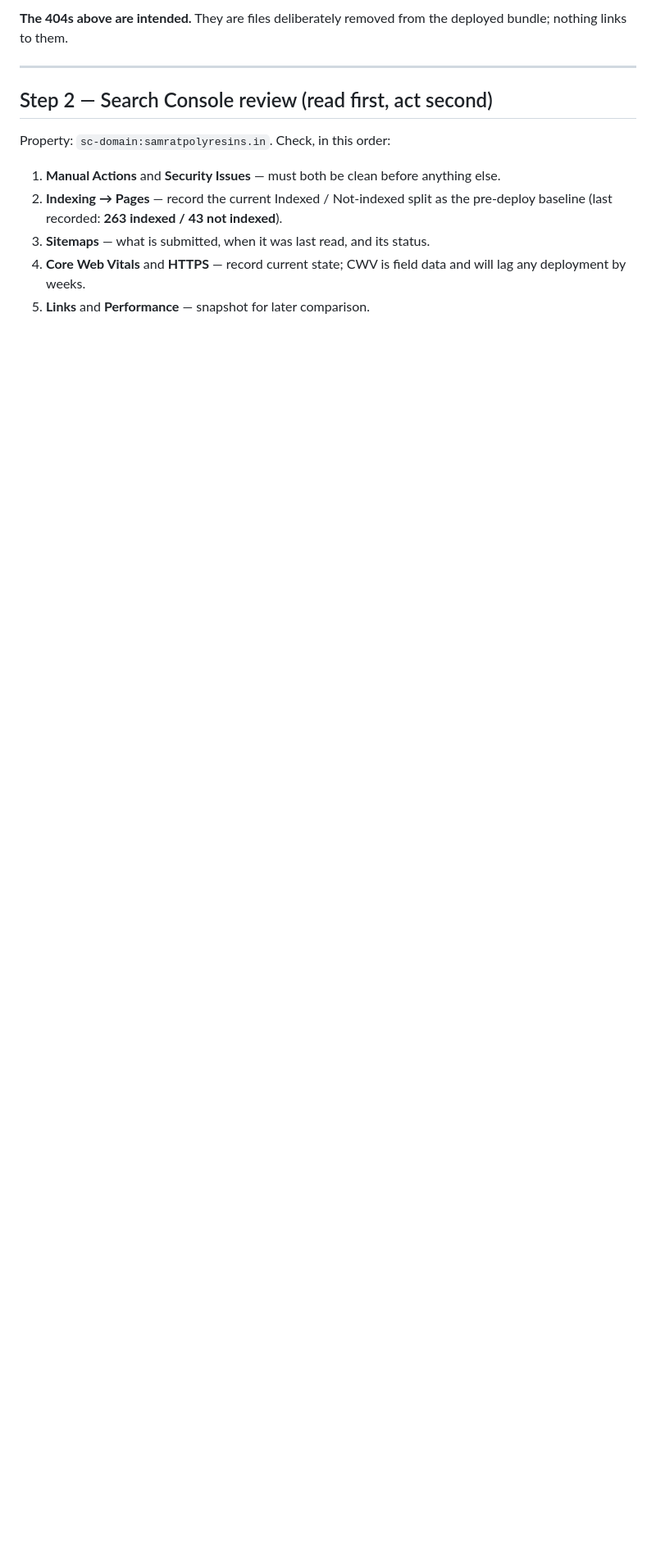
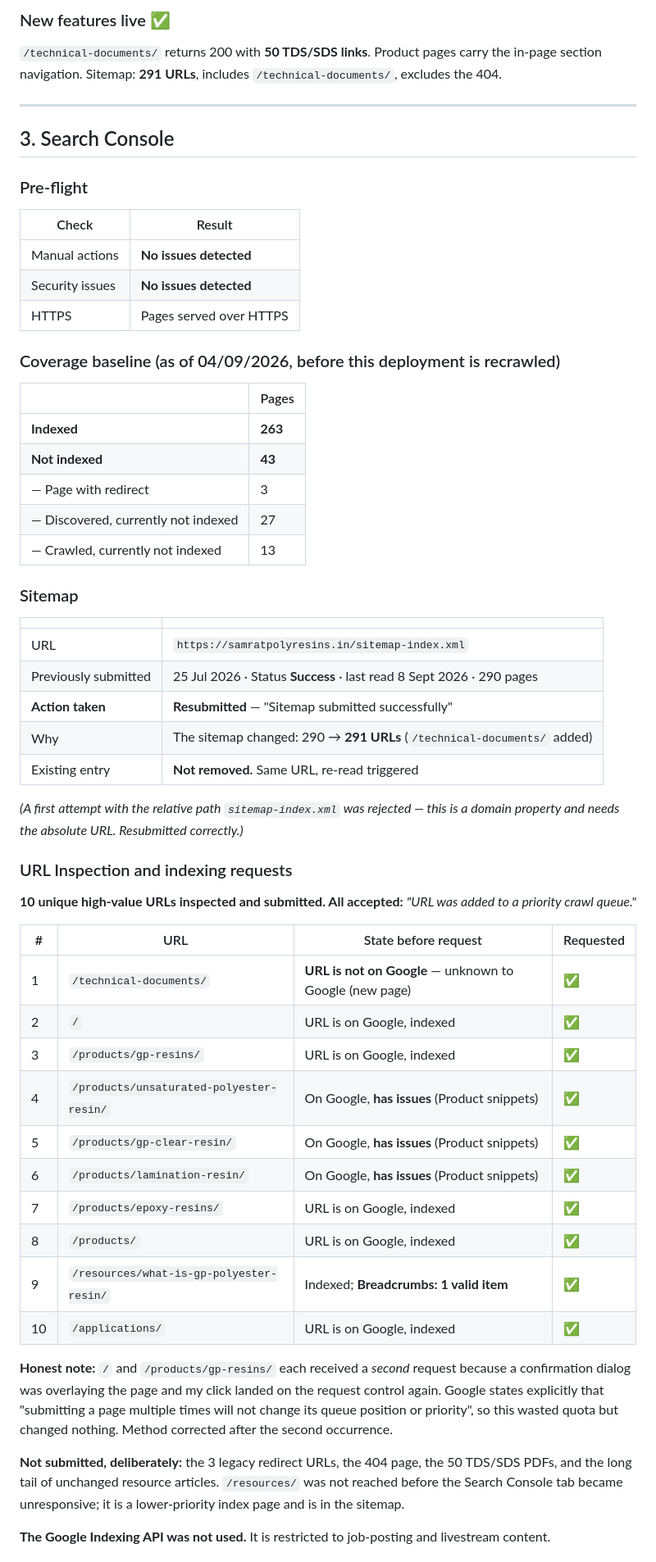
Before and after one commit to bhapag/SamratPolyResin, a Markdown page: POST_DEPLOYMENT_SEO_AND_INDEXING_REPORT.md, the part around one of its changes. Shown at 82% size. Rendered like a GitHub page; blank space fills up the shorter version.

```diff
--- a/POST_DEPLOYMENT_SEO_AND_INDEXING_REPORT.md
+++ b/POST_DEPLOYMENT_SEO_AND_INDEXING_REPORT.md
@@ -56,15 +63,74 @@ Then verify by hand or by script, on `https://samratpolyresins.in`:
 
-**The 404s above are intended.** They are files deliberately removed from the
-deployed bundle; nothing links to them.
+### New features live ✅
+`/technical-documents/` returns 200 with **50 TDS/SDS links**. Product pages
+carry the in-page section navigation. Sitemap: **291 URLs**, includes
+`/technical-documents/`, excludes the 404.
 
 ---
 
-## Step 2 — Search Console review (read first, act second)
+## 3. Search Console
 
-Property: `sc-domain:samratpolyresins.in`. Check, in this order:
+### Pre-flight
 
-1. **Manual Actions** and **Security Issues** — must both be clean before anything else.
-2. **Indexing → Pages** — record the current Indexed / Not-indexed split as the pre-deploy baseline (last recorded: **263 indexed / 43 not indexed**).
-3. **Sitemaps** — what is submitted, when it was last read, and its status.
-4. **Core Web Vitals** and **HTTPS** — record current state; CWV is field data and will lag any deployment by weeks.
-5. **Links** and **Performance** — snapshot for later comparison.
+| Check | Result |
+|---|---|
+| Manual actions | **No issues detected** |
+| Security issues | **No issues detected** |
+| HTTPS | Pages served over HTTPS |
+
+### Coverage baseline (as of 04/09/2026, before this deployment is recrawled)
+
+| | Pages |
+|---|---|
+| **Indexed** | **263** |
+| **Not indexed** | **43** |
+| — Page with redirect | 3 |
+| — Discovered, currently not indexed | 27 |
+| — Crawled, currently not indexed | 13 |
+
+### Sitemap
+
+| | |
+|---|---|
+| URL | `https://samratpolyresins.in/sitemap-index.xml` |
+| Previously submitted | 25 Jul 2026 · Status **Success** · last read 8 Sept 2026 · 290 pages |
+| **Action taken** | **Resubmitted** — "Sitemap submitted successfully" |
+| Why | The sitemap changed: 290 → **291 URLs** (`/technical-documents/` added) |
+| Existing entry | **Not removed.** Same URL, re-read triggered |
+
+*(A first attempt with the relative path `sitemap-index.xml` was rejected —
+this is a domain property and needs the absolute URL. Resubmitted correctly.)*
+
+### URL Inspection and indexing requests
+
+**10 unique high-value URLs inspected and submitted. All accepted:**
+*"URL was added to a priority crawl queue."*
+
+| # | URL | State before request | Requested |
+|---|---|---|---|
+| 1 | `/technical-documents/` | **URL is not on Google** — unknown to Google (new page) | ✅ |
+| 2 | `/` | URL is on Google, indexed | ✅ |
+| 3 | `/products/gp-resins/` | URL is on Google, indexed | ✅ |
+| 4 | `/products/unsaturated-polyester-resin/` | On Google, **has issues** (Product snippets) | ✅ |
+| 5 | `/products/gp-clear-resin/` | On Google, **has issues** (Product snippets) | ✅ |
+| 6 | `/products/lamination-resin/` | On Google, **has issues** (Product snippets) | ✅ |
+| 7 | `/products/epoxy-resins/` | URL is on Google, indexed | ✅ |
+| 8 | `/products/` | URL is on Google, indexed | ✅ |
+| 9 | `/resources/what-is-gp-polyester-resin/` | Indexed; **Breadcrumbs: 1 valid item** | ✅ |
+| 10 | `/applications/` | URL is on Google, indexed | ✅ |
+
+**Honest note:** `/` and `/products/gp-resins/` each received a *second*
+request because a confirmation dialog was overlaying the page and my click
+landed on the request control again. Google states explicitly that
+"submitting a page multiple times will not change its queue position or
+priority", so this wasted quota but changed nothing. Method corrected after
+the second occurrence.
+
+**Not submitted, deliberately:** the 3 legacy redirect URLs, the 404 page,
+the 50 TDS/SDS PDFs, and the long tail of unchanged resource articles.
+`/resources/` was not reached before the Search Console tab became
+unresponsive; it is a lower-priority index page and is in the sitemap.
+
+**The Google Indexing API was not used.** It is restricted to job-posting and
+livestream content.
+
```
Also changed, not shown: other parts of POST_DEPLOYMENT_SEO_AND_INDEXING_REPORT.md (+112 -104 lines), RELEASE_HANDOFF.md (+28 -49 lines).
